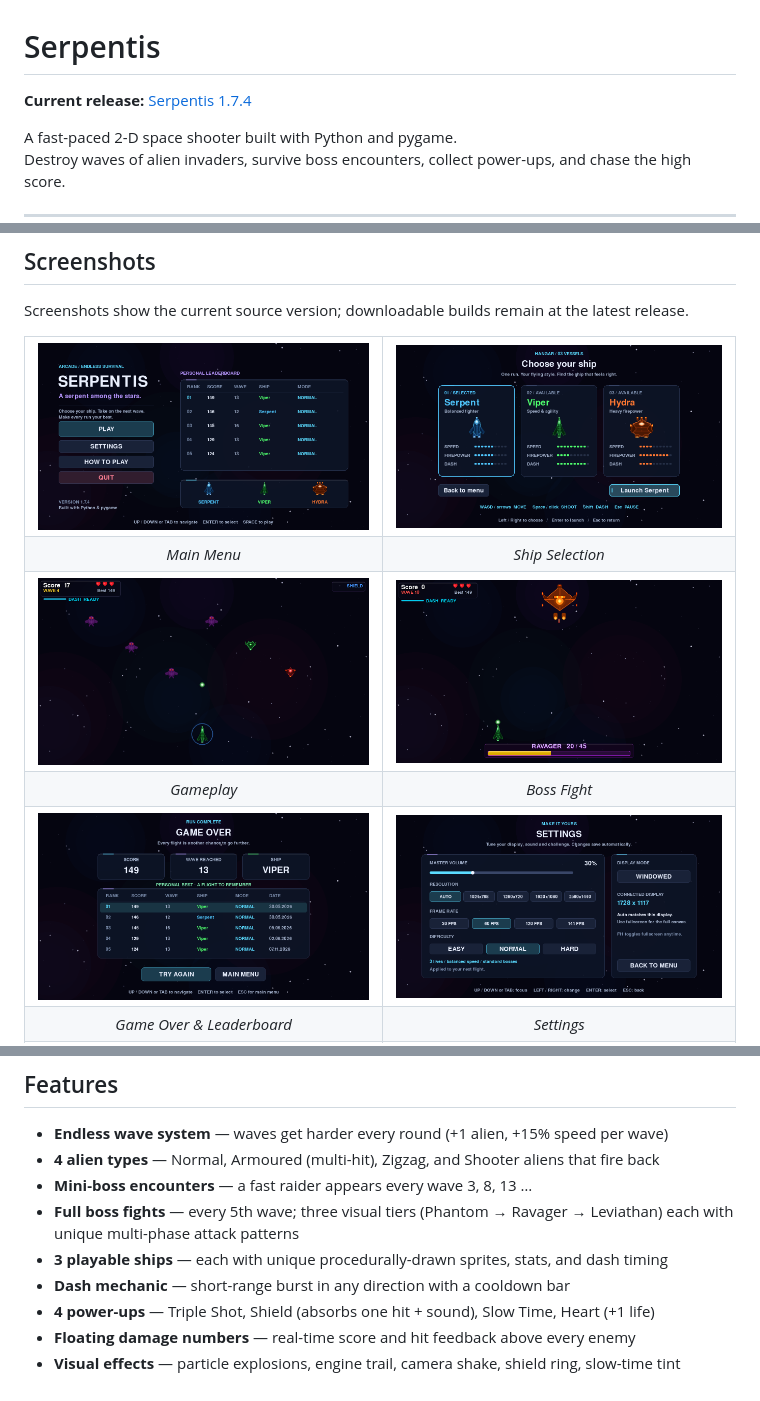
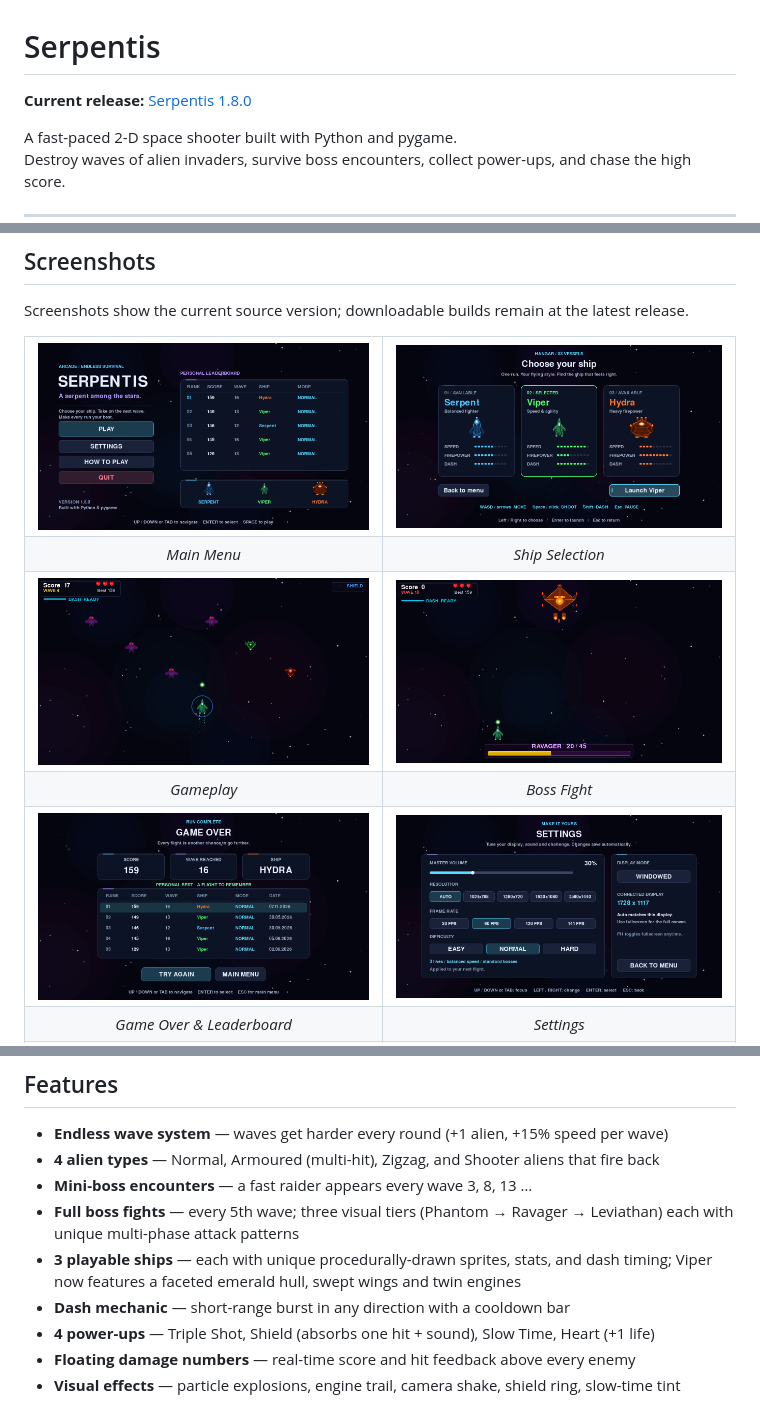
Before and after one commit to Curun1r/Serpentis, a Markdown page: README.md, 3 parts joined by grey strips. GitHub-like rendering; pictures changed too: screenshots/boss.png, screenshots/game_over.png, screenshots/gameplay.png.

Commit message:
serpentis_1.8.0: redesign Viper and publish interface improvements

```diff
--- a/README.md
+++ b/README.md
@@ -1,6 +1,6 @@
 # Serpentis
 
-**Current release:** [Serpentis 1.7.4](https://github.com/Curun1r/Serpentis/releases/tag/serpentis_1.7.4)
+**Current release:** [Serpentis 1.8.0](https://github.com/Curun1r/Serpentis/releases/tag/serpentis_1.8.0)
 
 A fast-paced 2-D space shooter built with Python and pygame.
 Destroy waves of alien invaders, survive boss encounters, collect power-ups, and chase the high score.
@@ -71,7 +71,7 @@ Screenshots show the current source version; downloadable builds remain at the l
 - **4 alien types** — Normal, Armoured (multi-hit), Zigzag, and Shooter aliens that fire back
 - **Mini-boss encounters** — a fast raider appears every wave 3, 8, 13 …
 - **Full boss fights** — every 5th wave; three visual tiers (Phantom → Ravager → Leviathan) each with unique multi-phase attack patterns
-- **3 playable ships** — each with unique procedurally-drawn sprites, stats, and dash timing
+- **3 playable ships** — each with unique procedurally-drawn sprites, stats, and dash timing; Viper now features a faceted emerald hull, swept wings and twin engines
 - **Dash mechanic** — short-range burst in any direction with a cooldown bar
 - **4 power-ups** — Triple Shot, Shield (absorbs one hit + sound), Slow Time, Heart (+1 life)
 - **Floating damage numbers** — real-time score and hit feedback above every enemy
```
Also changed, not shown: RELEASE_NOTES.md (+29 -10 lines), screenshots/pause.png, 4 other files.
